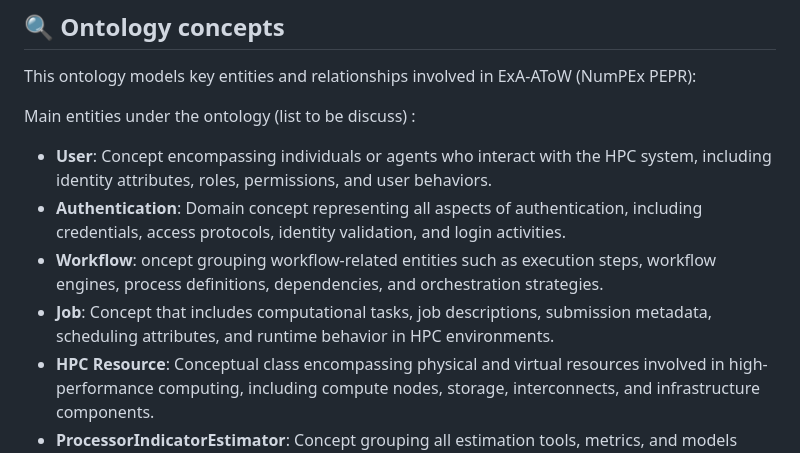
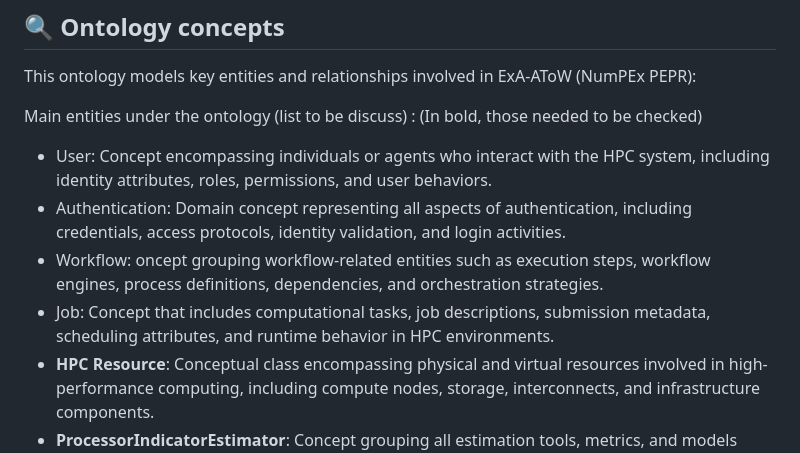
Before and after one commit to logistica-dev/exa-atow-ontologies, a Markdown page: README.md, the part around the change. GitHub-like rendering.

```diff
--- a/README.md
+++ b/README.md
@@ -8,11 +8,12 @@ An ontology for describing the different aspects of the Exa-AToW project includi
 This ontology models key entities and relationships involved in ExA-AToW (NumPEx PEPR):
 
 Main entities under the ontology (list to be discuss) :
+(In bold, those needed to be checked)
 
-- **User**: Concept encompassing individuals or agents who interact with the HPC system, including identity attributes, roles, permissions, and user behaviors.
-- **Authentication**: Domain concept representing all aspects of authentication, including credentials, access protocols, identity validation, and login activities.
-- **Workflow**: oncept grouping workflow-related entities such as execution steps, workflow engines, process definitions, dependencies, and orchestration strategies.
-- **Job**: Concept that includes computational tasks, job descriptions, submission metadata, scheduling attributes, and runtime behavior in HPC environments.
+- User: Concept encompassing individuals or agents who interact with the HPC system, including identity attributes, roles, permissions, and user behaviors.
+- Authentication: Domain concept representing all aspects of authentication, including credentials, access protocols, identity validation, and login activities.
+- Workflow: oncept grouping workflow-related entities such as execution steps, workflow engines, process definitions, dependencies, and orchestration strategies.
+- Job: Concept that includes computational tasks, job descriptions, submission metadata, scheduling attributes, and runtime behavior in HPC environments.
 - **HPC Resource**: Conceptual class encompassing physical and virtual resources involved in high-performance computing, including compute nodes, storage, interconnects, and infrastructure components.
 - **ProcessorIndicatorEstimator**: Concept grouping all estimation tools, metrics, and models used to assess processor-related indicators such as power consumption, thermal footprint, and die size impact.
 - **PhysicalCharacteristic**: Domain concept capturing the physical and structural properties of HPC components, such as memory capacity, die size, material lifetime, and energy efficiency attributes.
```
